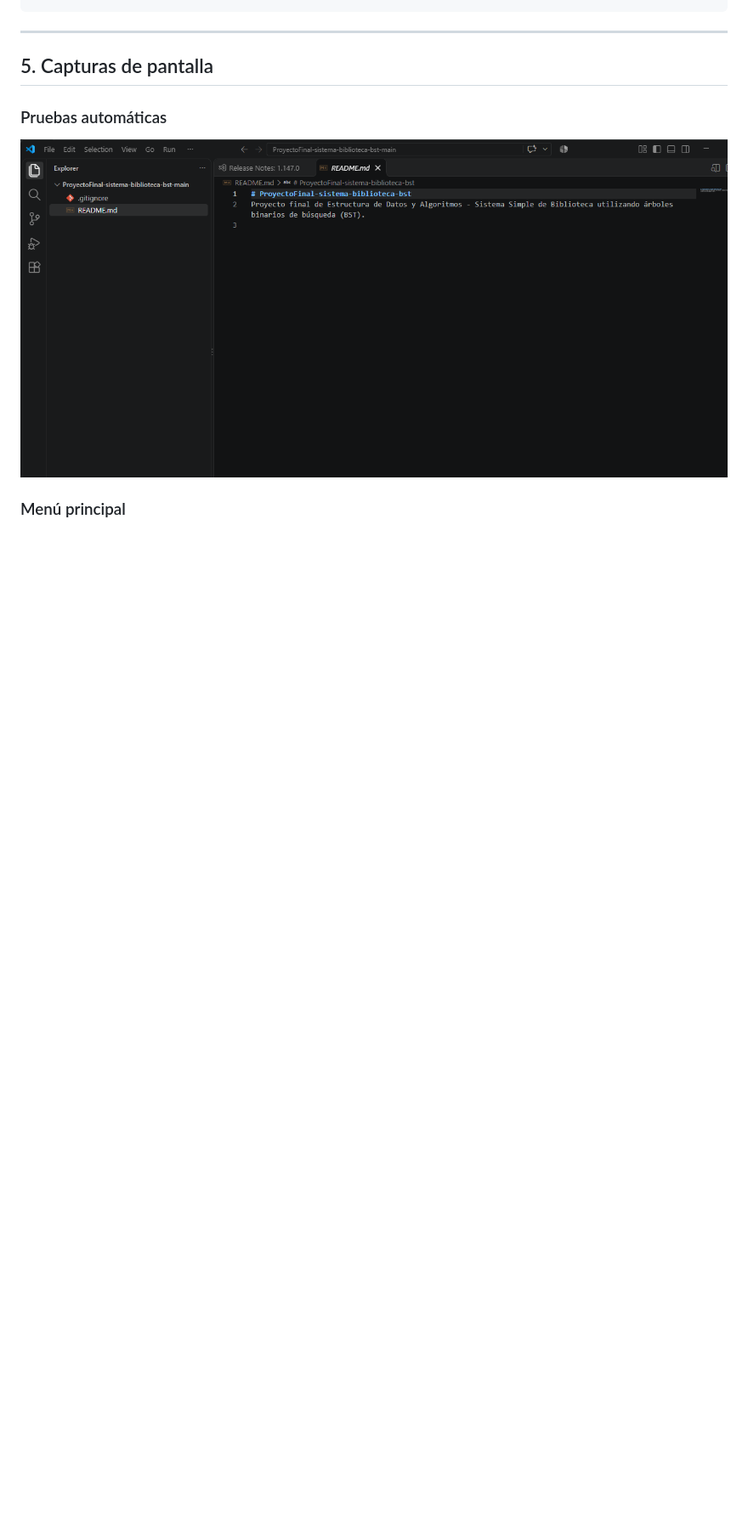
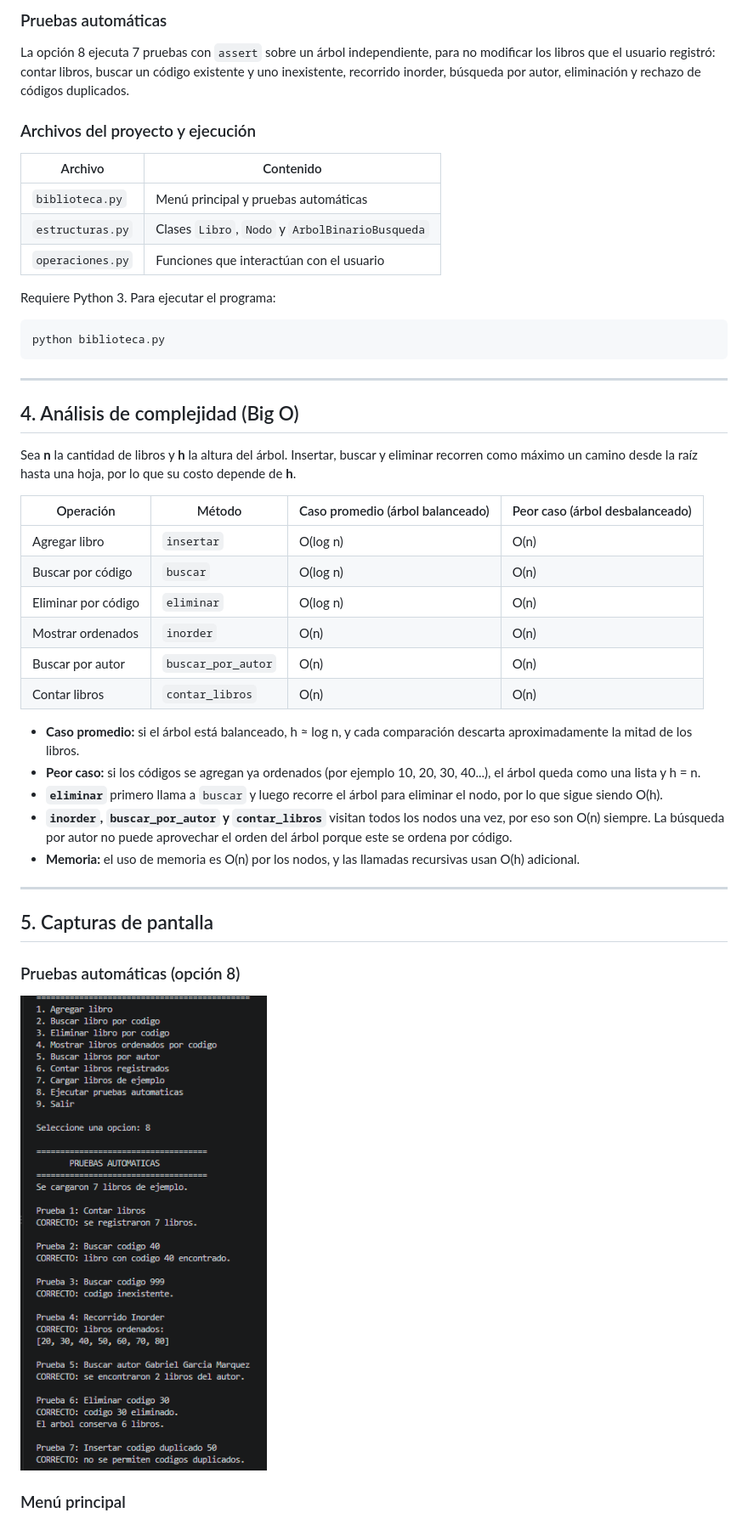
Before and after one commit to angelainocente-del/ProyectoFinal-sistema-biblioteca-bst, a Markdown page: README.md, the part around one of its changes. Shown at 85% size. GitHub-like rendering; pictures changed too: capturas/pruebas.png; blank space fills up the shorter version.

Commit message:
Código en 3 archivos, README completo y capturas

````diff
--- a/README.md
+++ b/README.md
@@ -201,9 +274,58 @@ def countBooks(root):
+### Pruebas automáticas
+
+La opción 8 ejecuta 7 pruebas con `assert` sobre un árbol independiente, para
+no modificar los libros que el usuario registró: contar libros, buscar un
+código existente y uno inexistente, recorrido inorder, búsqueda por autor,
+eliminación y rechazo de códigos duplicados.
+
+### Archivos del proyecto y ejecución
+
+| Archivo | Contenido |
+|---|---|
+| `biblioteca.py` | Menú principal y pruebas automáticas |
+| `estructuras.py` | Clases `Libro`, `Nodo` y `ArbolBinarioBusqueda` |
+| `operaciones.py` | Funciones que interactúan con el usuario |
+
+Requiere Python 3. Para ejecutar el programa:
+
+```bash
+python biblioteca.py
+```
+
+---
+
+## 4. Análisis de complejidad (Big O)
+
+Sea **n** la cantidad de libros y **h** la altura del árbol. Insertar, buscar
+y eliminar recorren como máximo un camino desde la raíz hasta una hoja, por lo
+que su costo depende de **h**.
+
+| Operación | Método | Caso promedio (árbol balanceado) | Peor caso (árbol desbalanceado) |
+|---|---|---|---|
+| Agregar libro | `insertar` | O(log n) | O(n) |
+| Buscar por código | `buscar` | O(log n) | O(n) |
+| Eliminar por código | `eliminar` | O(log n) | O(n) |
+| Mostrar ordenados | `inorder` | O(n) | O(n) |
+| Buscar por autor | `buscar_por_autor` | O(n) | O(n) |
+| Contar libros | `contar_libros` | O(n) | O(n) |
+
+- **Caso promedio:** si el árbol está balanceado, h ≈ log n, y cada
+  comparación descarta aproximadamente la mitad de los libros.
+- **Peor caso:** si los códigos se agregan ya ordenados (por ejemplo 10, 20, 30,
+  40...), el árbol queda como una lista y h = n.
+- **`eliminar`** primero llama a `buscar` y luego recorre el árbol para
+  eliminar el nodo, por lo que sigue siendo O(h).
+- **`inorder`, `buscar_por_autor` y `contar_libros`** visitan todos los nodos
+  una vez, por eso son O(n) siempre. La búsqueda por autor no puede aprovechar
+  el orden del árbol porque este se ordena por código.
+- **Memoria:** el uso de memoria es O(n) por los nodos, y las llamadas
+  recursivas usan O(h) adicional.
 
 ---
 
 ## 5. Capturas de pantalla
 
-### Pruebas automáticas
+### Pruebas automáticas (opción 8)
 ![Pruebas automáticas](capturas/pruebas.png)
 
 ### Menú principal
````
Also changed, not shown: other parts of README.md (+194 -102 lines), capturas/agregar.png (added), capturas/buscar.png (added), capturas/eliminar.png (added), capturas/menu.png (added), capturas/mostrar.png (added), 3 other files.
